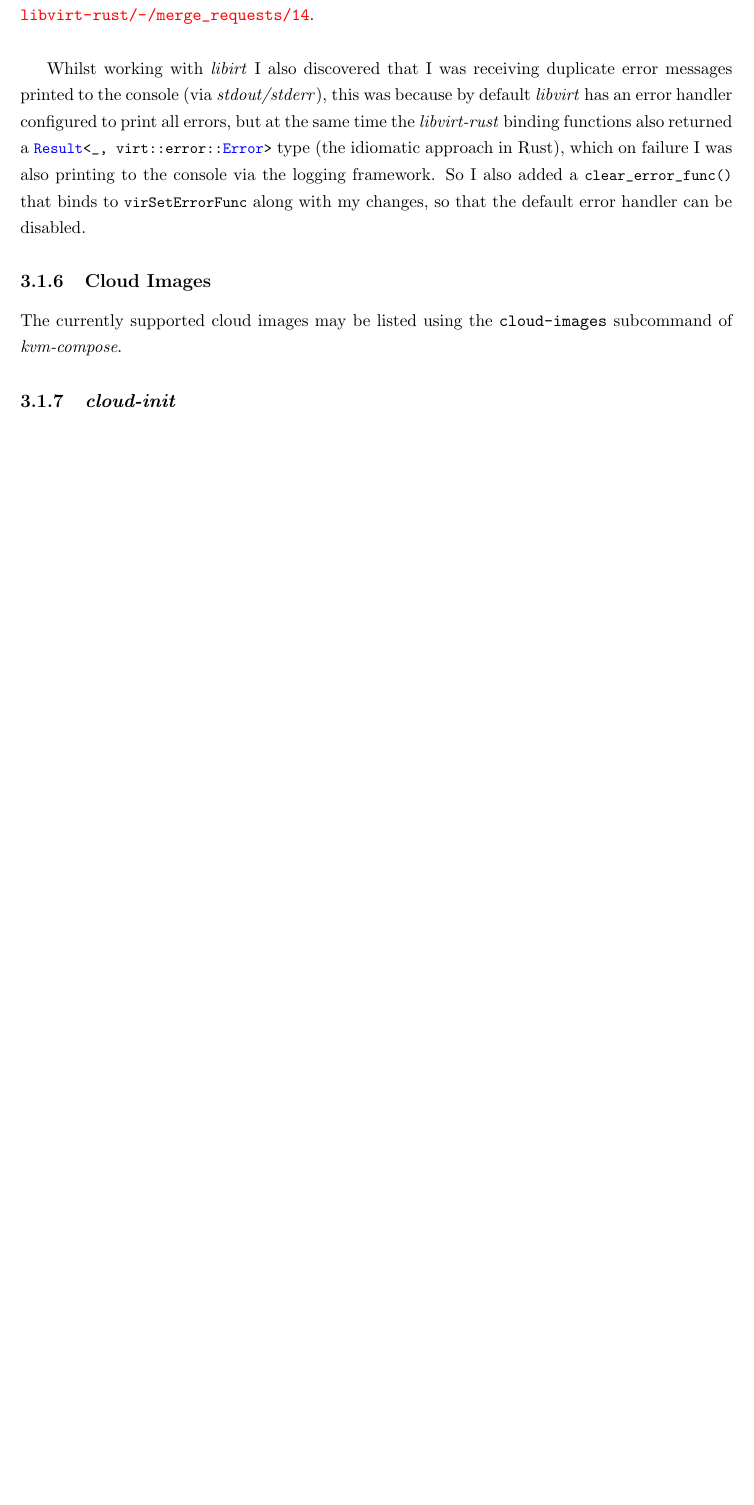
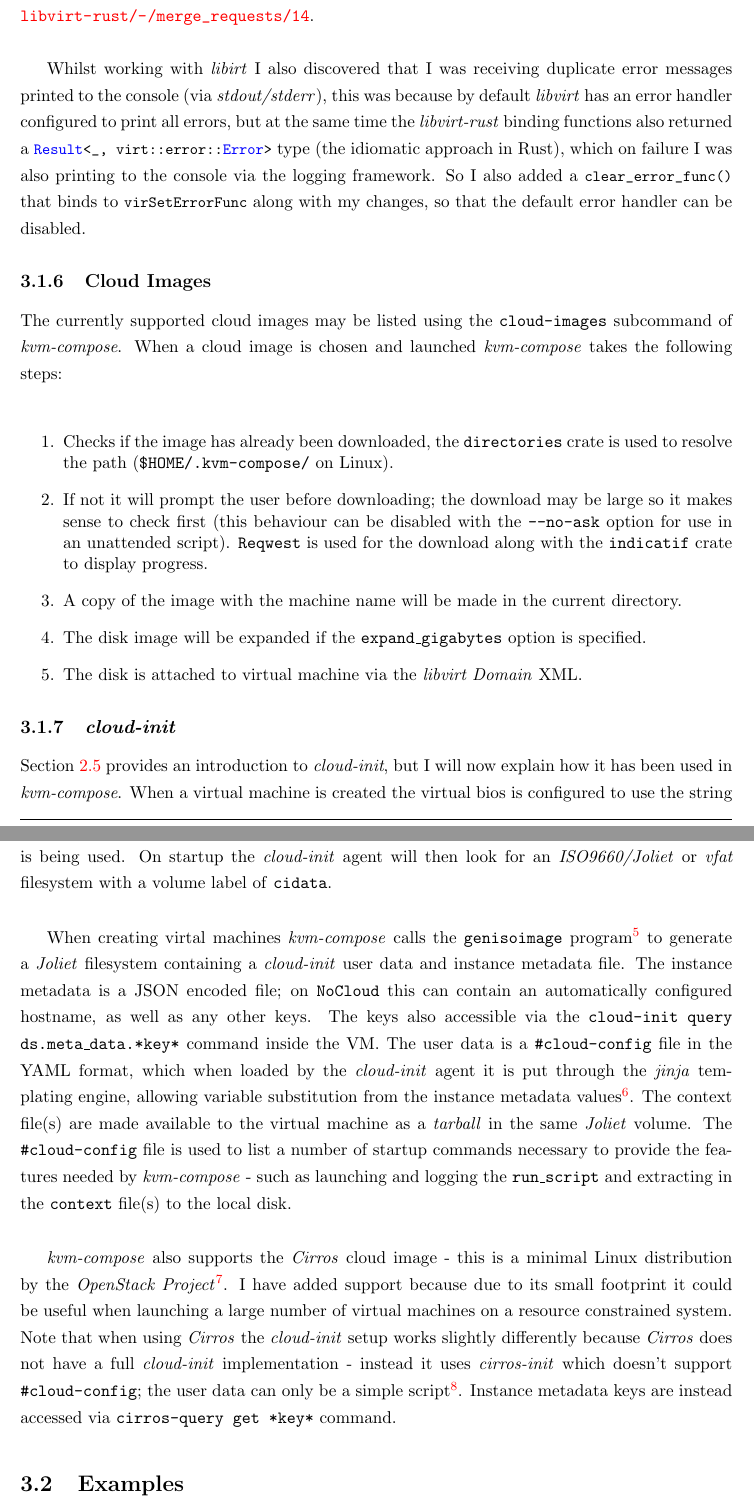
Before and after one commit to jacob-pro/individual-project, a LaTeX thesis (report/dissertation.tex): part of page 27 of 34 before the commit and two parts of pages 27 and 28 of 36 after it, the two joined at a grey line, cut so that both start at the same text, the shorter picture padded with empty space. Compiled offline with pdfLaTeX.

Commit message:
cloud init impl

```diff
--- a/report/dissertation.tex
+++ b/report/dissertation.tex
@@ -621,9 +622,58 @@ along with my changes, so that the default error handler can be disabled.
 
 \subsection{Cloud Images}
 
-The currently supported cloud images may be listed using the \texttt{cloud-images} subcommand of \emph{kvm-compose}.
+The currently supported cloud images may be listed using the \texttt{cloud-images} subcommand
+of \emph{kvm-compose}. When a cloud image is chosen and launched \emph{kvm-compose} takes the following
+steps:
+
+\begin{singlespace}
+	\begin{enumerate}
+		\item Checks if the image has already been downloaded, the \texttt{directories} crate
+		is used to resolve the path (\texttt{\$HOME/.kvm-compose/} on Linux).
+		\item If not it will prompt the user before downloading; the download may be large so it makes sense
+		to check first (this behaviour can be disabled with the \texttt{--no-ask} option for use in
+		an unattended script). \texttt{Reqwest} is used for the download along with the \texttt{indicatif}
+		crate to display progress.
+		\item A copy of the image with the machine name will be made in the current directory.
+		\item The disk image will be expanded if the \texttt{expand\_gigabytes} option is specified.
+		\item The disk is attached to virtual machine via the \emph{libvirt Domain} XML.
+	\end{enumerate}
+\end{singlespace}
 
 \subsection{\emph{cloud-init}}
+
+Section \ref{sect:cloud-init-background} provides an introduction to \emph{cloud-init}, but I
+will now explain how it has been used in \emph{kvm-compose}.
+When a virtual machine is created the virtual bios is configured to use the string
+\texttt{ds=nocloud} in the serial number. This indicates to \emph{cloud-init} that
+the \texttt{NoCloud} datasource\footnote{\url{https://cloudinit.readthedocs.io/en/latest/topics/datasources/nocloud.html}}
+is being used. On startup the \emph{cloud-init} agent will then look for an \emph{ISO9660/Joliet} or \emph{vfat}
+filesystem with a volume label of \texttt{cidata}. \\
+
+When creating virtal machines \emph{kvm-compose} calls the \texttt{genisoimage} program\footnote{\url{https://linux.die.net/man/1/genisoimage}}
+to generate a \emph{Joliet} filesystem containing a \emph{cloud-init} user data and instance metadata file.
+The instance metadata is a JSON encoded file; on \texttt{NoCloud} this can contain an automatically configured
+hostname, as well as any other keys.
+The keys also accessible via the \texttt{cloud-init query ds.meta\_data.*key*} command inside the VM.
+The user data is a \texttt{\#cloud-config} file in the YAML format, which when loaded by the \emph{cloud-init}
+agent it is put through the \emph{jinja} templating engine, allowing variable substitution from the instance
+metadata values\footnote{See \texttt{/kvm-compose/assets/cloud\_init.yaml}, the file is embedded in the binary
+using the \texttt{rust-embed} crate.}.
+The context file(s) are made available to the virtual machine as a \emph{tarball} in the same \emph{Joliet} volume.
+The \texttt{\#cloud-config} file is used to list a number of startup commands
+necessary to provide the features
+needed by \emph{kvm-compose} - such as launching and logging the \texttt{run\_script} and extracting in
+the \texttt{context} file(s) to the local disk.\\
+
+\emph{kvm-compose} also supports the \emph{Cirros} cloud image - this is a minimal Linux distribution
+by the \emph{OpenStack Project}\footnote{\url{https://docs.openstack.org/image-guide/obtain-images.html\#cirros-test}}.
+I have added support because due to its small footprint it could be useful when launching a large
+number of virtual machines on a resource constrained system.
+Note that when using \emph{Cirros} the \emph{cloud-init} setup works slightly differently because \emph{Cirros}
+does not have a full \emph{cloud-init} implementation - instead it uses \emph{cirros-init} which doesn't support
+\texttt{\#cloud-config}; the user data can only be a simple
+script\footnote{See \texttt{/kvm-compose/assets/cirros\_init.sh}}.
+Instance metadata keys are instead accessed via \texttt{cirros-query get *key*} command.
 
 \section{Examples}
 
```
Also changed, not shown: report/dissertation.pdf, report/dissertation.tex (5 more changed lines).
